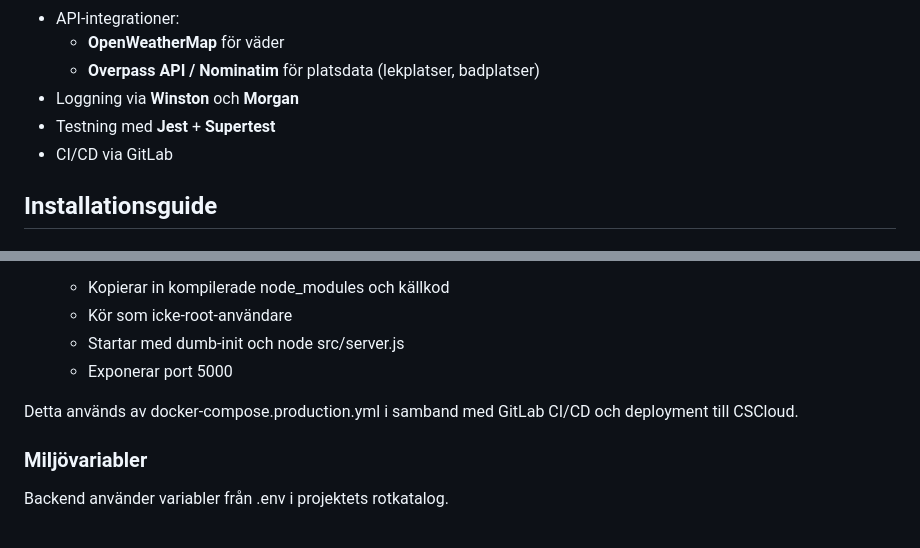
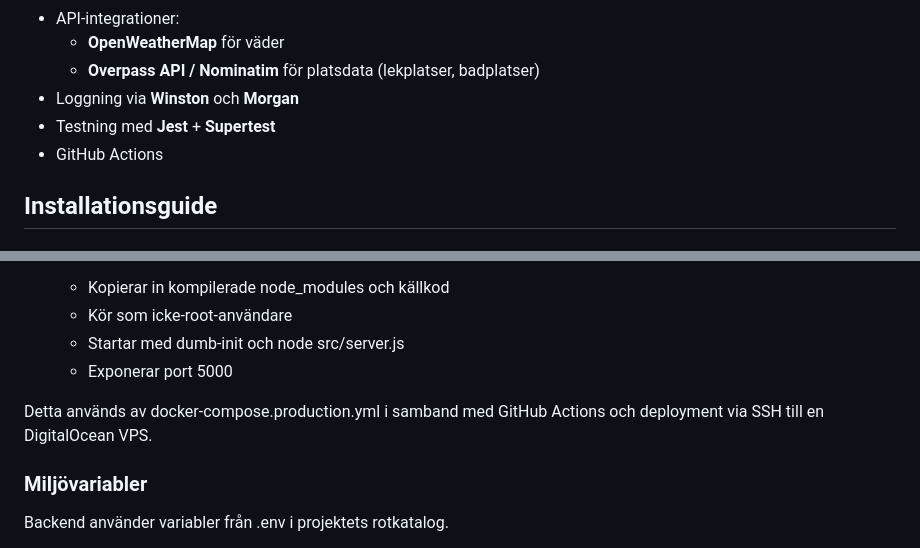
Before and after one commit to MathiildaS/LekIdag, a Markdown page: project-lekidag-backend/README.md, 2 parts joined by grey strips. GitHub-like rendering.

```diff
--- a/project-lekidag-backend/README.md
+++ b/project-lekidag-backend/README.md
@@ -11,7 +11,7 @@ Backend hanterar användarautentisering, hantering av data och datalagring, väd
   - **Overpass API / Nominatim** för platsdata (lekplatser, badplatser)
 - Loggning via **Winston** och **Morgan**
 - Testning med **Jest** + **Supertest**
-- CI/CD via GitLab
+- GitHub Actions
 
 ## Installationsguide
 ### Utan Docker (lokal utveckling)
@@ -46,7 +46,7 @@ Här sker ett tvåstegs-bygge för att skapa en optimerad produktionsversion av
    - Startar med dumb-init och node src/server.js
    - Exponerar port 5000
 
-Detta används av docker-compose.production.yml i samband med GitLab CI/CD och deployment till CSCloud.
+Detta används av docker-compose.production.yml i samband med GitHub Actions och deployment via SSH till en DigitalOcean VPS.
 
 ### Miljövariabler
 Backend använder variabler från .env i projektets rotkatalog.
```
